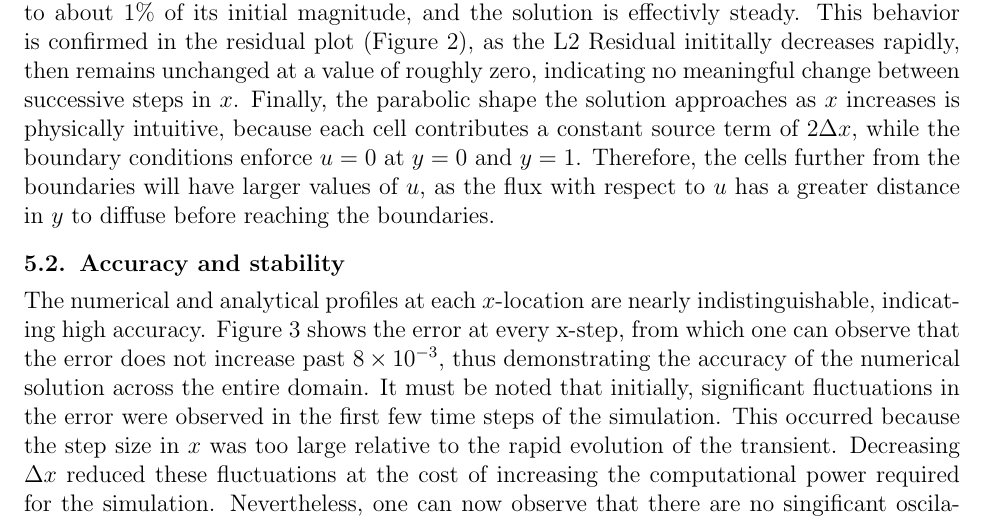
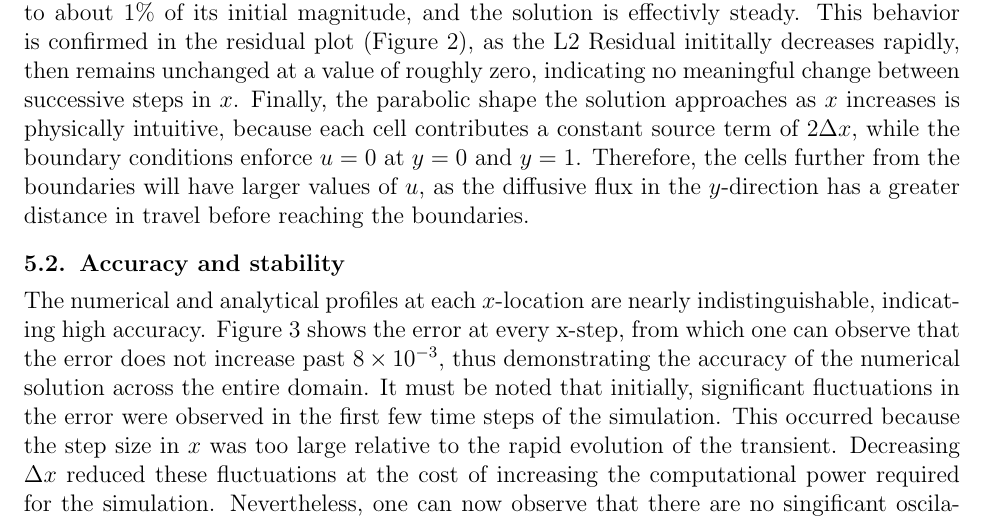
Before and after one commit to cjdipietrantonio/ME5311, a LaTeX document (projects/project01/DiPietrantonio_ME5311_Project01.tex): part of page 6 of 8, cut so that both start at the same text. Compiled offline with pdfLaTeX.

Commit message:
Clean up project 01

```diff
--- a/projects/project01/DiPietrantonio_ME5311_Project01.tex
+++ b/projects/project01/DiPietrantonio_ME5311_Project01.tex
@@ -295,7 +295,7 @@ The numerical solution of the parabolic equation found using the Crank-Nicholson
 \begin{equation}
 u(y) = \frac{y}{2} (1-y)
 \end{equation}
-as $x$ increases. At roughly $x = 0.25$, the transient component of the solution has decayed to about 1\% of its initial magnitude, and the solution is effectivly steady. This behavior is confirmed in the residual plot (Figure~\ref{fig:residual_vs_x}), as the L2 Residual inititally decreases rapidly, then remains unchanged at a value of roughly zero, indicating no meaningful change between successive steps in $x$. Finally, the parabolic shape the solution approaches as $x$ increases is physically intuitive, because each cell contributes a constant source term of $2 \Delta x$, while the boundary conditions enforce $u=0$ at $y=0$ and $y=1$. Therefore, the cells further from the boundaries will have larger values of $u$, as the flux with respect to $u$ has a greater distance in $y$ to diffuse before reaching the boundaries.
+as $x$ increases. At roughly $x = 0.25$, the transient component of the solution has decayed to about 1\% of its initial magnitude, and the solution is effectivly steady. This behavior is confirmed in the residual plot (Figure~\ref{fig:residual_vs_x}), as the L2 Residual inititally decreases rapidly, then remains unchanged at a value of roughly zero, indicating no meaningful change between successive steps in $x$. Finally, the parabolic shape the solution approaches as $x$ increases is physically intuitive, because each cell contributes a constant source term of $2 \Delta x$, while the boundary conditions enforce $u=0$ at $y=0$ and $y=1$. Therefore, the cells further from the boundaries will have larger values of $u$, as the diffusive flux in the $y$-direction has a greater distance in travel before reaching the boundaries.
 
 \subsection{Accuracy and stability}
 
```
Also changed, not shown: projects/project01/DiPietrantonio_ME5311_Project01.pdf, 2 other files.
